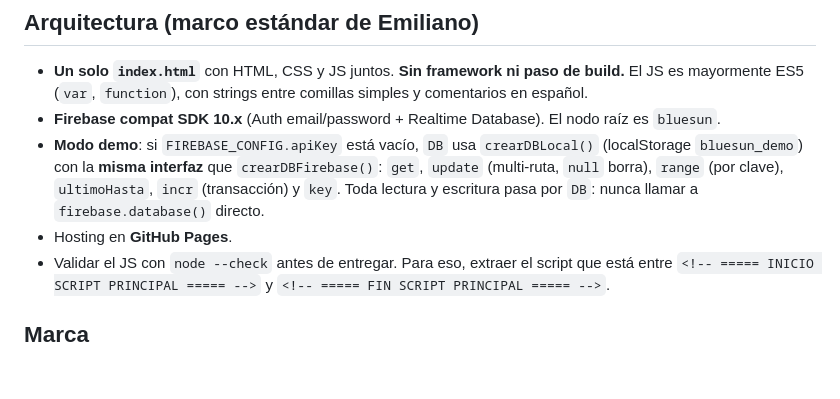
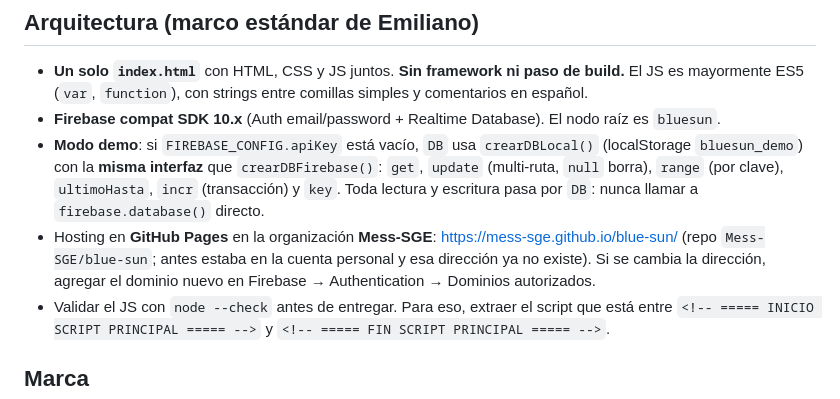
Before and after one commit to Mess-SGE/blue-sun, a Markdown page: CLAUDE.md, the part around the change. GitHub-like rendering; blank space fills up the shorter version.

Commit message:
Documentación: nueva dirección mess-sge.github.io/blue-sun
Co-Authored-By: Claude Opus 5.5 <noreply@anthropic.com>
Claude-Session: https://claude.ai/code/session_01FWdxcFWPK1wcgvyf6j5AMD

```diff
--- a/CLAUDE.md
+++ b/CLAUDE.md
@@ -11,7 +11,7 @@ Contexto técnico para asistentes de IA. Documentación para personas: `README.m
 - **Un solo `index.html`** con HTML, CSS y JS juntos. **Sin framework ni paso de build.** El JS es mayormente ES5 (`var`, `function`), con strings entre comillas simples y comentarios en español.
 - **Firebase compat SDK 10.x** (Auth email/password + Realtime Database). El nodo raíz es `bluesun`.
 - **Modo demo**: si `FIREBASE_CONFIG.apiKey` está vacío, `DB` usa `crearDBLocal()` (localStorage `bluesun_demo`) con la **misma interfaz** que `crearDBFirebase()`: `get`, `update` (multi-ruta, `null` borra), `range` (por clave), `ultimoHasta`, `incr` (transacción) y `key`. Toda lectura y escritura pasa por `DB`: nunca llamar a `firebase.database()` directo.
-- Hosting en **GitHub Pages**.
+- Hosting en **GitHub Pages** en la organización **Mess-SGE**: https://mess-sge.github.io/blue-sun/ (repo `Mess-SGE/blue-sun`; antes estaba en la cuenta personal y esa dirección ya no existe). Si se cambia la dirección, agregar el dominio nuevo en Firebase → Authentication → Dominios autorizados.
 - Validar el JS con `node --check` antes de entregar. Para eso, extraer el script que está entre `<!-- ===== INICIO SCRIPT PRINCIPAL ===== -->` y `<!-- ===== FIN SCRIPT PRINCIPAL ===== -->`.
 
 ## Marca
```
